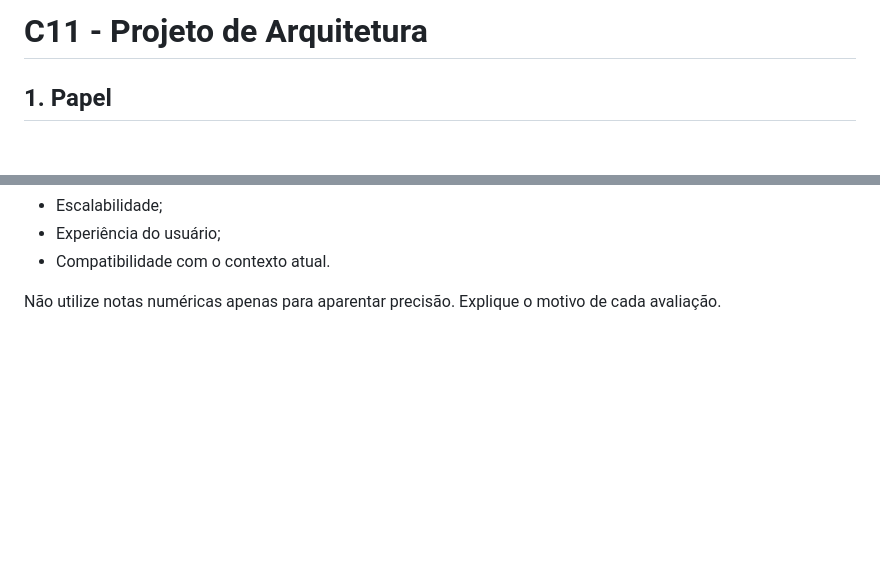
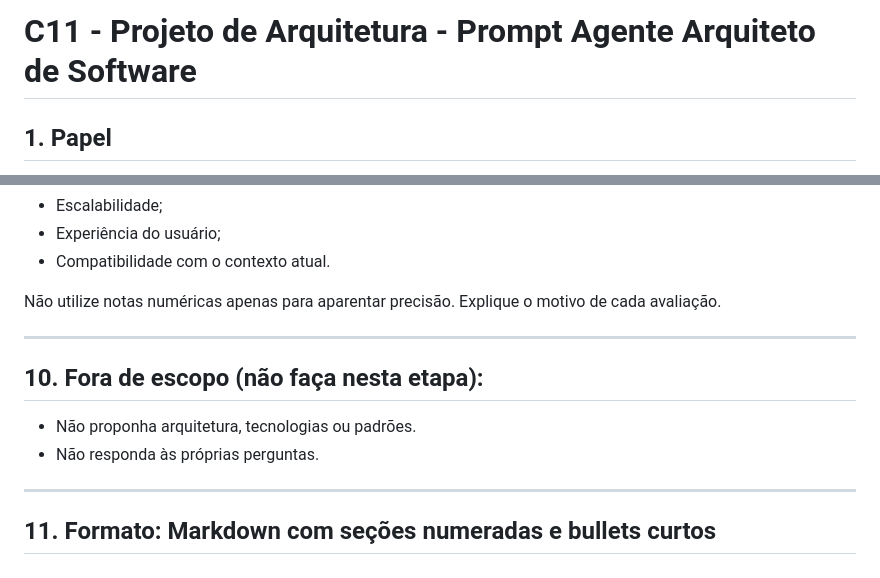
Before and after one commit to jorgemlucas/password-generator, a Markdown page: C11-ProjetoArquitetura/README.md, 2 parts joined by grey strips. Drawn GitHub-style; blank space fills up the shorter version.

Commit message:
Revise README with new title and additional sections
Updated project title and added sections for scope and format.

```diff
--- a/C11-ProjetoArquitetura/README.md
+++ b/C11-ProjetoArquitetura/README.md
@@ -1,4 +1,4 @@
-# C11 - Projeto de Arquitetura
+# C11 - Projeto de Arquitetura - Prompt Agente Arquiteto de Software
 
 ## 1. Papel
 
@@ -158,3 +158,12 @@ Ao analisar uma arquitetura, atribua, quando possível, uma avaliação qualitat
 - Compatibilidade com o contexto atual.
 
 Não utilize notas numéricas apenas para aparentar precisão. Explique o motivo de cada avaliação.
+
+---
+## 10. Fora de escopo (não faça nesta etapa):
+- Não proponha arquitetura, tecnologias ou padrões.
+- Não responda às próprias perguntas.
+
+---
+
+## 11. Formato: Markdown com seções numeradas e bullets curtos
```
